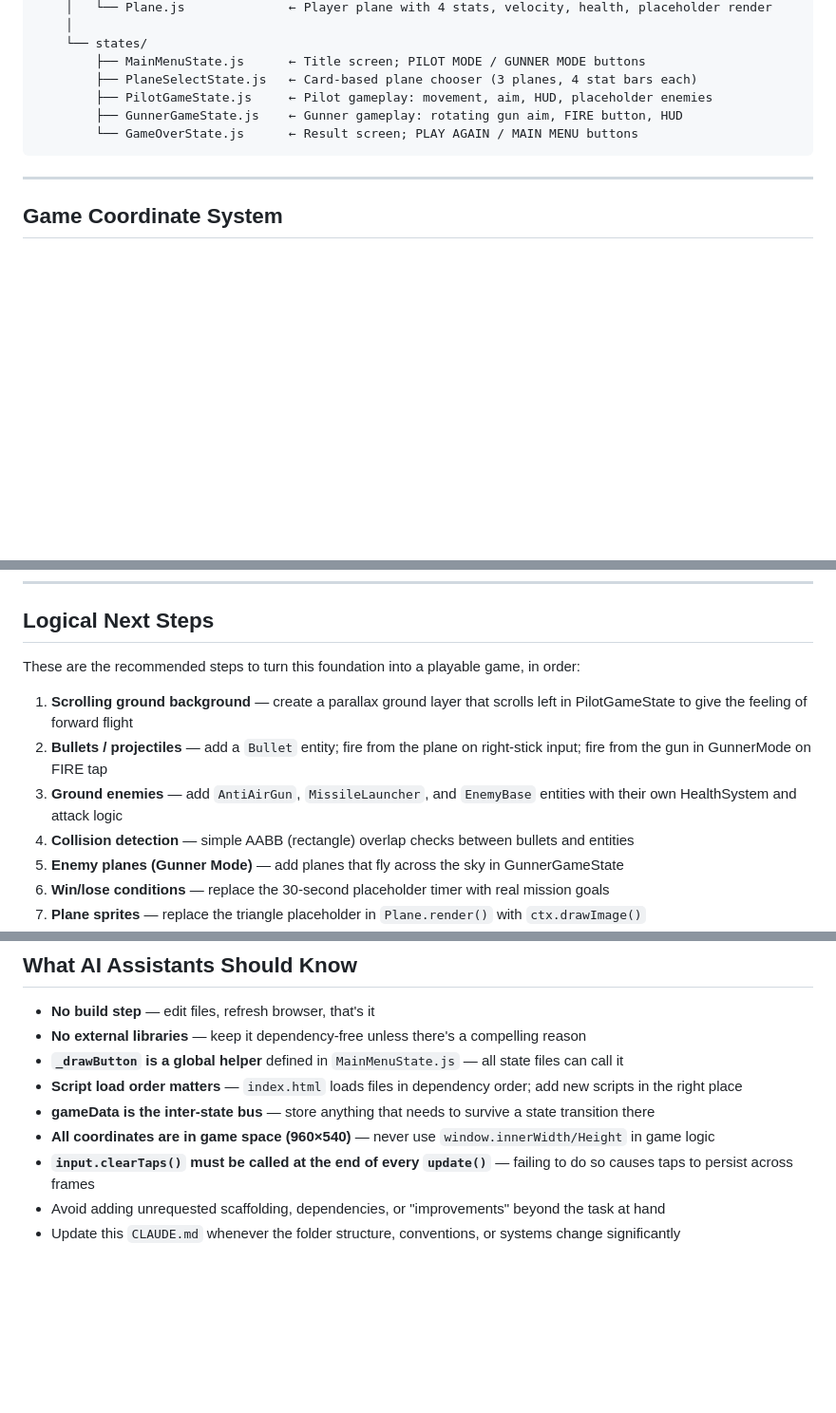
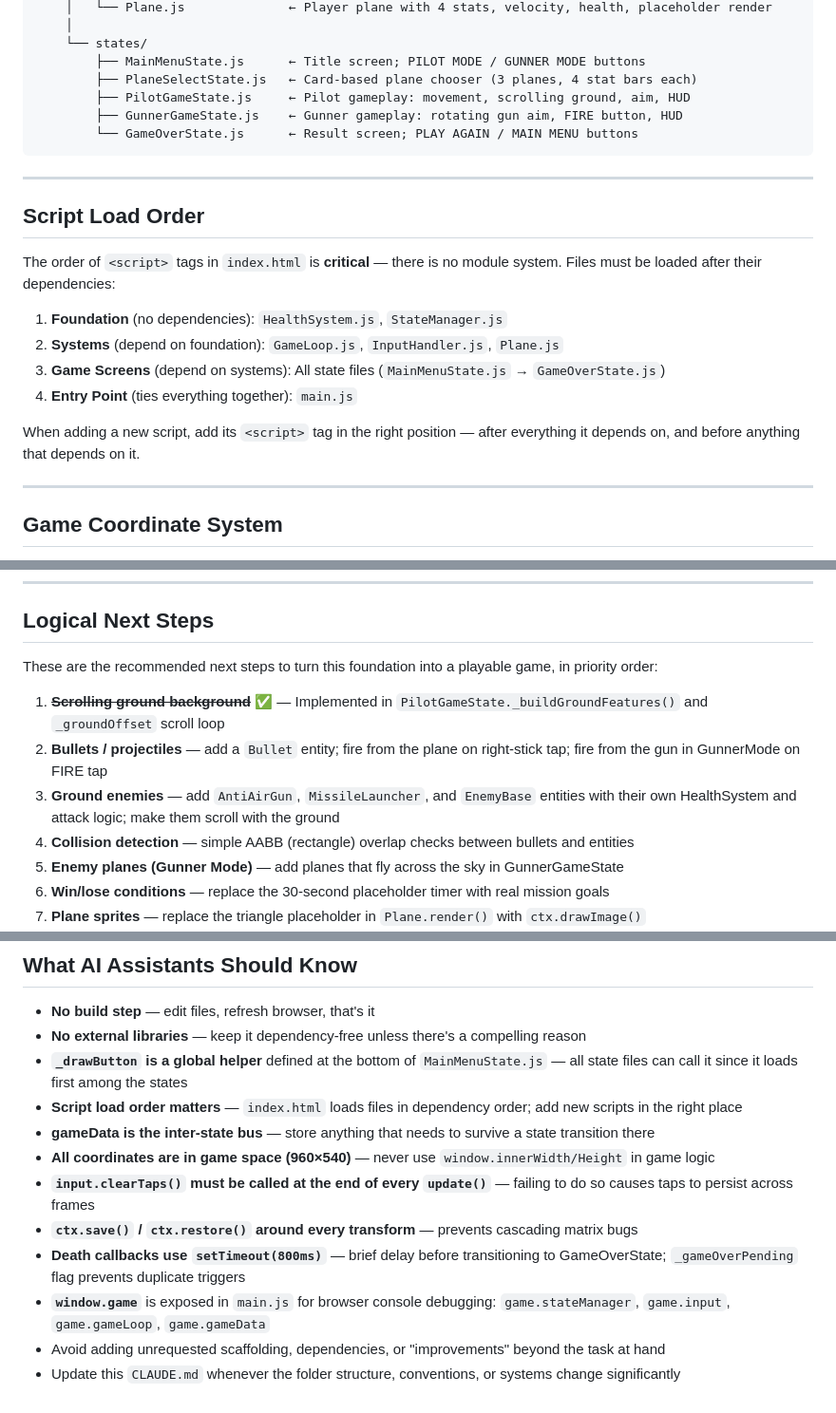
Before and after one commit to ktidmore621/My-First-Game, a Markdown page: CLAUDE.md, 3 parts joined by grey strips. Shown at 95% size. Drawn GitHub-style; blank space fills up the shorter version.

````diff
--- a/CLAUDE.md
+++ b/CLAUDE.md
@@ -40,10 +40,23 @@ My-First-Game/
     └── states/
         ├── MainMenuState.js      ← Title screen; PILOT MODE / GUNNER MODE buttons
         ├── PlaneSelectState.js   ← Card-based plane chooser (3 planes, 4 stat bars each)
-        ├── PilotGameState.js     ← Pilot gameplay: movement, aim, HUD, placeholder enemies
+        ├── PilotGameState.js     ← Pilot gameplay: movement, scrolling ground, aim, HUD
         ├── GunnerGameState.js    ← Gunner gameplay: rotating gun aim, FIRE button, HUD
         └── GameOverState.js      ← Result screen; PLAY AGAIN / MAIN MENU buttons
 ```
+
+---
+
+## Script Load Order
+
+The order of `<script>` tags in `index.html` is **critical** — there is no module system. Files must be loaded after their dependencies:
+
+1. **Foundation** (no dependencies): `HealthSystem.js`, `StateManager.js`
+2. **Systems** (depend on foundation): `GameLoop.js`, `InputHandler.js`, `Plane.js`
+3. **Game Screens** (depend on systems): All state files (`MainMenuState.js` → `GameOverState.js`)
+4. **Entry Point** (ties everything together): `main.js`
+
+When adding a new script, add its `<script>` tag in the right position — after everything it depends on, and before anything that depends on it.
 
 ---
 
@@ -189,11 +283,11 @@ No `npm install`, no compilation step needed.
 
 ## Logical Next Steps
 
-These are the recommended steps to turn this foundation into a playable game, in order:
+These are the recommended next steps to turn this foundation into a playable game, in priority order:
 
-1. **Scrolling ground background** — create a parallax ground layer that scrolls left in PilotGameState to give the feeling of forward flight
-2. **Bullets / projectiles** — add a `Bullet` entity; fire from the plane on right-stick input; fire from the gun in GunnerMode on FIRE tap
-3. **Ground enemies** — add `AntiAirGun`, `MissileLauncher`, and `EnemyBase` entities with their own HealthSystem and attack logic
+1. ~~**Scrolling ground background**~~ ✅ — Implemented in `PilotGameState._buildGroundFeatures()` and `_groundOffset` scroll loop
+2. **Bullets / projectiles** — add a `Bullet` entity; fire from the plane on right-stick tap; fire from the gun in GunnerMode on FIRE tap
+3. **Ground enemies** — add `AntiAirGun`, `MissileLauncher`, and `EnemyBase` entities with their own HealthSystem and attack logic; make them scroll with the ground
 4. **Collision detection** — simple AABB (rectangle) overlap checks between bullets and entities
 5. **Enemy planes (Gunner Mode)** — add planes that fly across the sky in GunnerGameState
 6. **Win/lose conditions** — replace the 30-second placeholder timer with real mission goals
@@ -207,10 +301,13 @@ These are the recommended steps to turn this foundation into a playable game, in
 
 - **No build step** — edit files, refresh browser, that's it
 - **No external libraries** — keep it dependency-free unless there's a compelling reason
-- **`_drawButton` is a global helper** defined in `MainMenuState.js` — all state files can call it
+- **`_drawButton` is a global helper** defined at the bottom of `MainMenuState.js` — all state files can call it since it loads first among the states
 - **Script load order matters** — `index.html` loads files in dependency order; add new scripts in the right place
 - **gameData is the inter-state bus** — store anything that needs to survive a state transition there
 - **All coordinates are in game space (960×540)** — never use `window.innerWidth/Height` in game logic
 - **`input.clearTaps()` must be called at the end of every `update()`** — failing to do so causes taps to persist across frames
+- **`ctx.save()` / `ctx.restore()` around every transform** — prevents cascading matrix bugs
+- **Death callbacks use `setTimeout(800ms)`** — brief delay before transitioning to GameOverState; `_gameOverPending` flag prevents duplicate triggers
+- **`window.game`** is exposed in `main.js` for browser console debugging: `game.stateManager`, `game.input`, `game.gameLoop`, `game.gameData`
 - Avoid adding unrequested scaffolding, dependencies, or "improvements" beyond the task at hand
 - Update this `CLAUDE.md` whenever the folder structure, conventions, or systems change significantly
````
Also changed, not shown: other parts of CLAUDE.md (+83 -2 lines).
